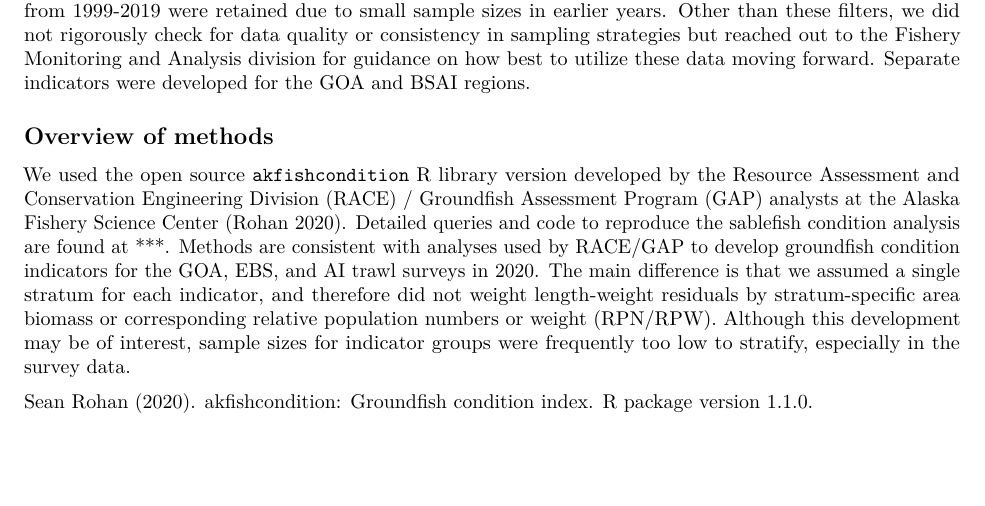
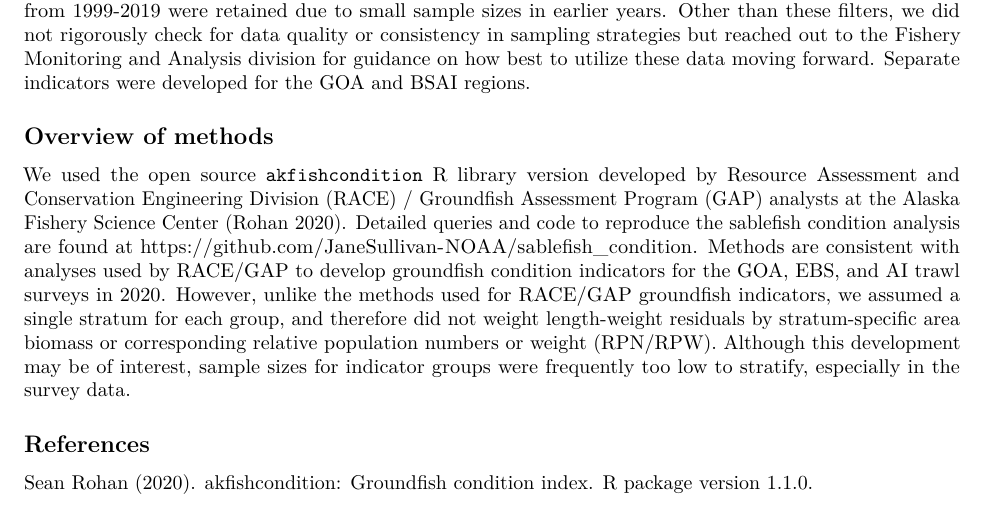
Before and after one commit to JaneSullivan-NOAA/sablefish_condition, an R Markdown document (documentation.Rmd): part of the page, cut so that both start at the same text, the shorter picture padded with empty space. Rendered offline with R 4.5, knitr and Pandoc, then LaTeX, with nearby package versions.

Commit message:
documentation updates

````diff
--- a/documentation.Rmd
+++ b/documentation.Rmd
@@ -3,6 +3,8 @@ title: "Documentation for Sablefish Condition Indicators"
 output:
   word_document: default
   pdf_document: default
+  html_document:
+    df_print: paged
 ---
 
 ```{r setup, include=FALSE}
@@ -22,6 +24,7 @@ We pulled biological data collected from observers from the `AKFIN` database's `
 
 ## Overview of methods
 
-We used the open source `akfishcondition` R library version developed by the Resource Assessment and Conservation Engineering Division (RACE) / Groundfish Assessment Program (GAP) analysts at the Alaska Fishery Science Center (Rohan 2020). Detailed queries and code to reproduce the sablefish condition analysis are found at ***. Methods are consistent with analyses used by RACE/GAP to develop groundfish condition indicators for the GOA, EBS, and AI trawl surveys in 2020. The main difference is that we assumed a single stratum for each indicator, and therefore did not weight length-weight residuals by stratum-specific area biomass or corresponding relative population numbers or weight (RPN/RPW). Although this development may be of interest, sample sizes for indicator groups were frequently too low to stratify, especially in the survey data.
+We used the open source `akfishcondition` R library version developed by Resource Assessment and Conservation Engineering Division (RACE) / Groundfish Assessment Program (GAP) analysts at the Alaska Fishery Science Center (Rohan 2020). Detailed queries and code to reproduce the sablefish condition analysis are found at https://github.com/JaneSullivan-NOAA/sablefish_condition. Methods are consistent with analyses used by RACE/GAP to develop groundfish condition indicators for the GOA, EBS, and AI trawl surveys in 2020. However, unlike the methods used for RACE/GAP groundfish indicators, we assumed a single stratum for each group, and therefore did not weight length-weight residuals by stratum-specific area biomass or corresponding relative population numbers or weight (RPN/RPW). Although this development may be of interest, sample sizes for indicator groups were frequently too low to stratify, especially in the survey data.
 
+## References
 Sean Rohan (2020). akfishcondition: Groundfish condition index. R package version 1.1.0.
````
Also changed, not shown: documentation.html (added).
